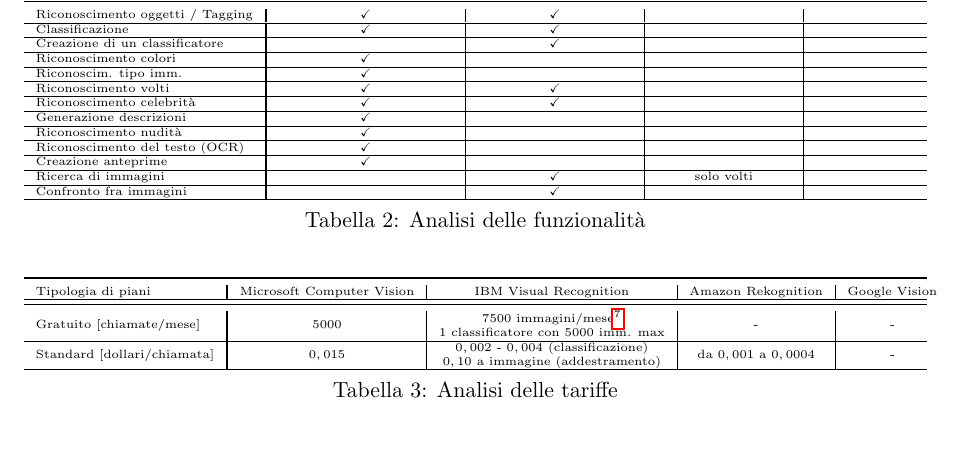
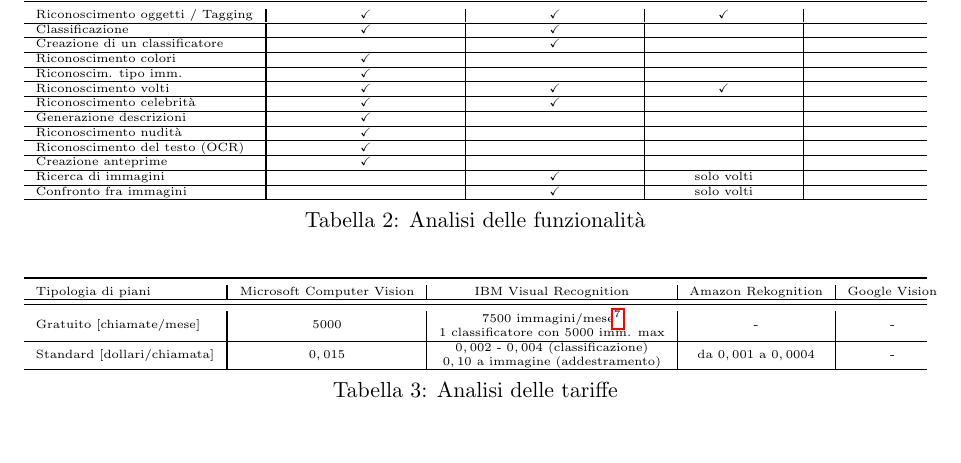
Before and after one commit to mromanelli9/ai-project, a LaTeX document (doc/relazione.tex, which reads doc/capitolo7.tex): part of page 8 of 8, cut so that both start at the same text. Compiled offline with pdfLaTeX.

Commit message:
aggiunta parta amazon a tabella riass 1

```diff
--- a/doc/capitolo7.tex
+++ b/doc/capitolo7.tex
@@ -7,19 +7,19 @@
 \toprule
 Funzionalità & Microsoft Computer Vision & IBM Visual Recognition & Amazon Rekognition & Google Vision \\ \hline
 \midrule
-\multicolumn{1}{l?}{Riconoscimento oggetti / Tagging} & \checkmark & \checkmark &  \\ \hline
-\multicolumn{1}{l?}{Classificazione} & \checkmark & \checkmark &  &  \\ \hline
-\multicolumn{1}{l?}{Creazione di un classificatore} & & \checkmark &  &  \\ \hline
+\multicolumn{1}{l?}{Riconoscimento oggetti / Tagging} & \checkmark & \checkmark & \checkmark &  \\ \hline
+\multicolumn{1}{l?}{Classificazione} & \checkmark & \checkmark & &  \\ \hline
+\multicolumn{1}{l?}{Creazione di un classificatore} & & \checkmark & &  \\ \hline
 \multicolumn{1}{l?}{Riconoscimento colori} & \checkmark &  &  &  \\ \hline
 \multicolumn{1}{l?}{Riconoscim. tipo imm.} & \checkmark &  &  & \\ \hline
-\multicolumn{1}{l?}{Riconoscimento volti} & \checkmark & \checkmark &  & \\ \hline
+\multicolumn{1}{l?}{Riconoscimento volti} & \checkmark & \checkmark & \checkmark & \\ \hline
 \multicolumn{1}{l?}{Riconoscimento celebrità} & \checkmark & \checkmark &  & \\ \hline
 \multicolumn{1}{l?}{Generazione descrizioni} & \checkmark &  &  & \\ \hline
 \multicolumn{1}{l?}{Riconoscimento nudità} & \checkmark&  &  & \\ \hline
 \multicolumn{1}{l?}{Riconoscimento del testo (OCR)} & \checkmark &  &  & \\ \hline
 \multicolumn{1}{l?}{Creazione anteprime} & \checkmark &  &  & \\ \hline
 \multicolumn{1}{l?}{Ricerca di immagini} & & \checkmark &  solo volti & \\ \hline
-\multicolumn{1}{l?}{Confronto fra immagini} & & \checkmark & & \\ \hline
+\multicolumn{1}{l?}{Confronto fra immagini} & & \checkmark & solo volti & \\ \hline
 \end{tabularx}}
 \caption{Analisi delle funzionalità}
 \label{tab-riass-funzionalita}
```
